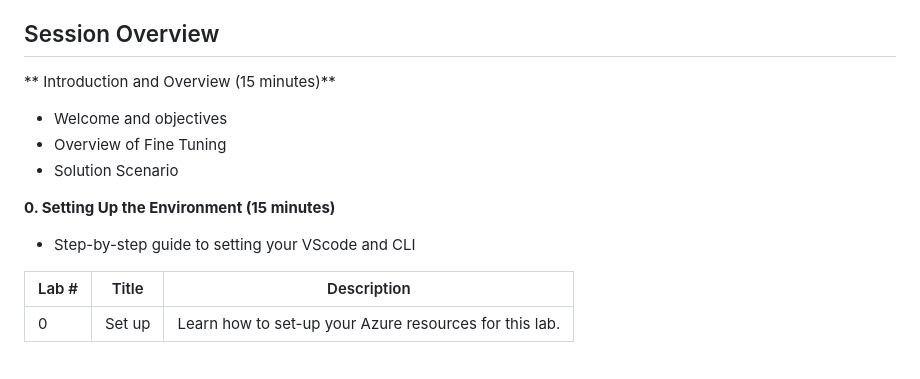
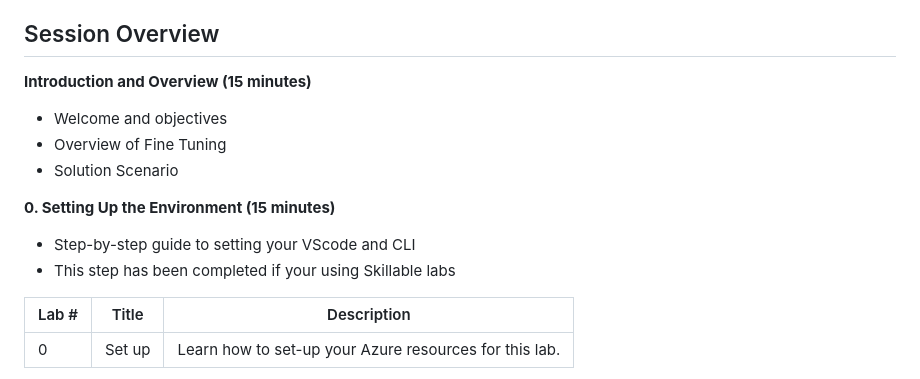
Before and after one commit to samuel100/Ignite_FineTuning_workshop, a Markdown page: README.md, the part around the change. Drawn GitHub-style.

```diff
--- a/README.md
+++ b/README.md
@@ -15,7 +15,7 @@ Abstract: Join us for an exclusive workshop on fine-tuning pre-trained language
 
 ## Session Overview
 
-** Introduction and Overview (15 minutes)**
+**Introduction and Overview (15 minutes)**
 - Welcome and objectives
 - Overview of Fine Tuning
 - Solution Scenario
@@ -23,6 +23,7 @@ Abstract: Join us for an exclusive workshop on fine-tuning pre-trained language
 
 **0. Setting Up the Environment (15 minutes)**
 - Step-by-step guide to setting your VScode and CLI
+- This step has been completed if your using Skillable labs
 
 | Lab # | Title | Description |
 | ----- | ------ |----------- |
```
